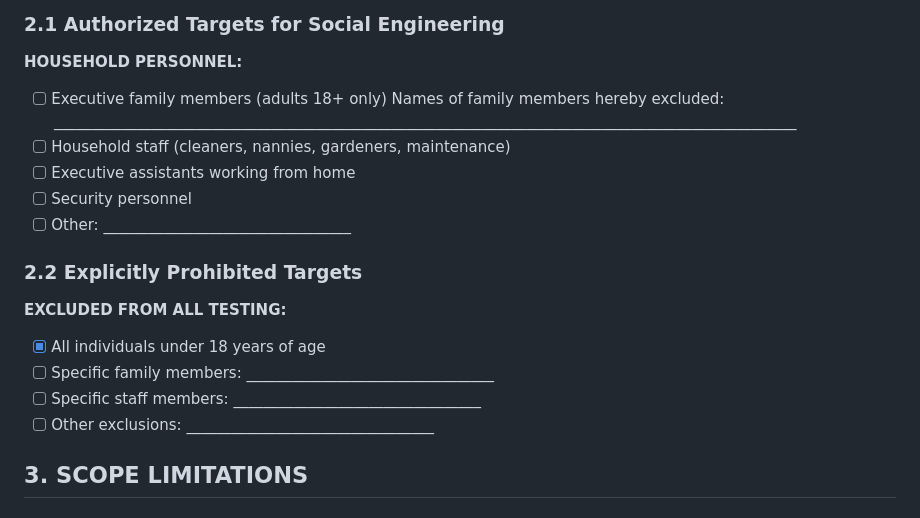
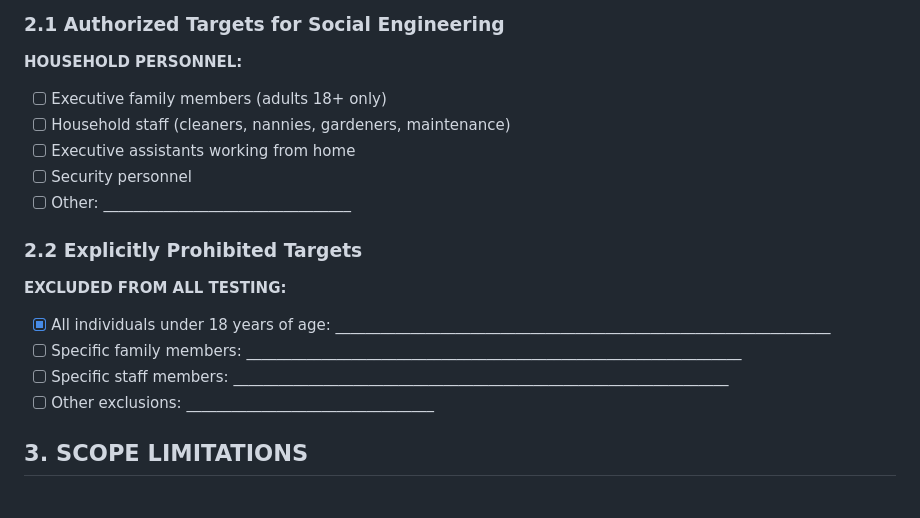
Before and after one commit to dblanchard/RavenCyberGroup, a Markdown page: substack/sample_client_documents/legal_auth_agreement_pen_test_with_social_engineeing.md, the part around the change. GitHub-like rendering.

```diff
--- a/substack/sample_client_documents/legal_auth_agreement_pen_test_with_social_engineeing.md
+++ b/substack/sample_client_documents/legal_auth_agreement_pen_test_with_social_engineeing.md
@@ -74,7 +74,6 @@ This authorization is intended to provide complete legal protection under:
 
 **HOUSEHOLD PERSONNEL:**
 - [ ] Executive family members (adults 18+ only)
-  Names of family members hereby excluded: ___________________________________________________________________________________________________
 - [ ] Household staff (cleaners, nannies, gardeners, maintenance)
 - [ ] Executive assistants working from home
 - [ ] Security personnel
@@ -83,9 +82,9 @@ This authorization is intended to provide complete legal protection under:
 ### 2.2 Explicitly Prohibited Targets
 
 **EXCLUDED FROM ALL TESTING:**
-- [X] All individuals under 18 years of age
-- [ ] Specific family members: _________________________________
-- [ ] Specific staff members: _________________________________
+- [X] All individuals under 18 years of age: __________________________________________________________________
+- [ ] Specific family members: __________________________________________________________________
+- [ ] Specific staff members: __________________________________________________________________
 - [ ] Other exclusions: _________________________________
 
 ## 3. SCOPE LIMITATIONS
```
